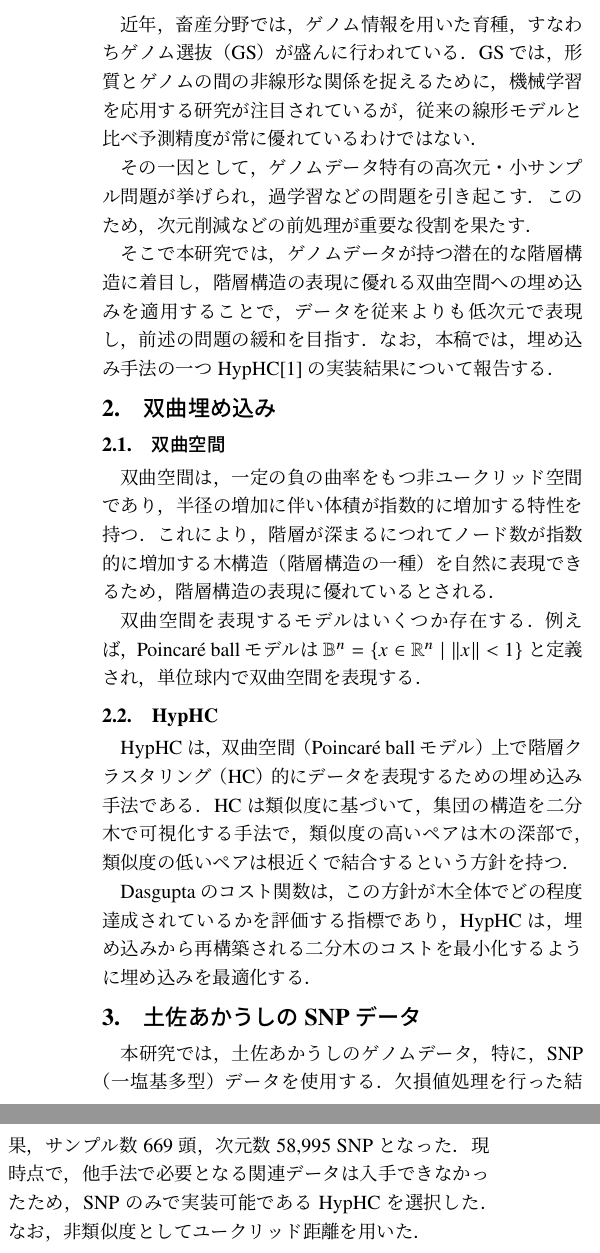
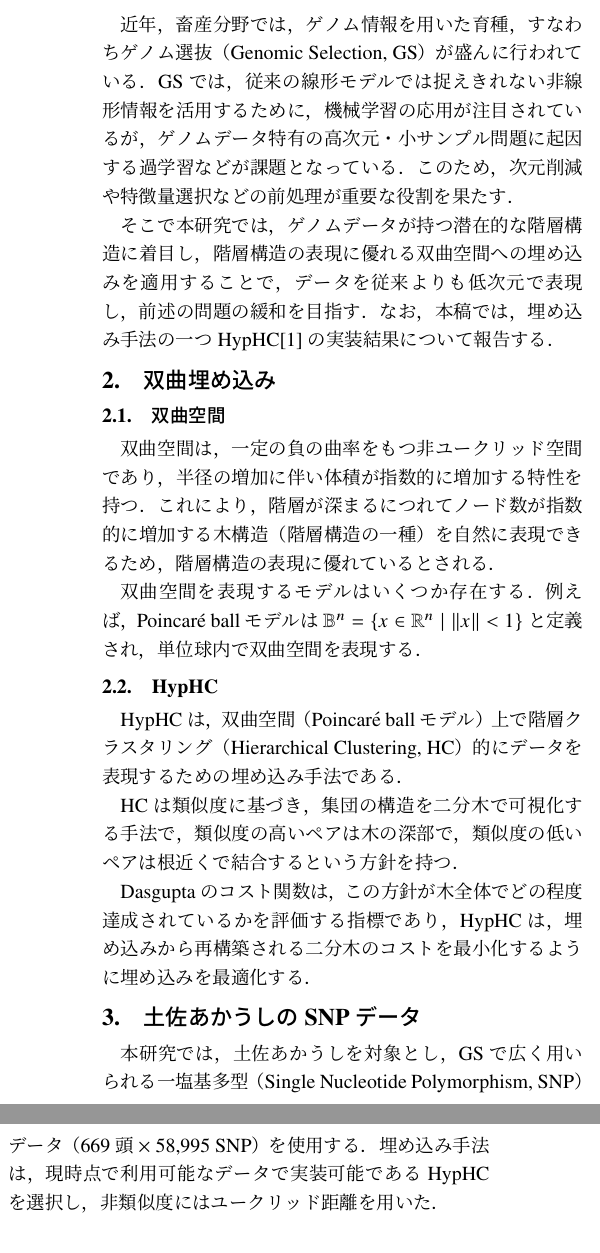
Before and after one commit to kiwaki-lab/SJCIEE2025-mori, a LaTeX document (main.tex): two parts of the columns of the page, joined at a grey line, cut so that both start at the same text. Compiled offline with pLaTeX and dvipdfmx.

Commit message:
指摘を踏まえて修正

```diff
--- a/main.tex
+++ b/main.tex
@@ -76,12 +76,11 @@ T. Chikamori${}^3$ & K. Hamada${}^3$& A. Yamaguchi${}^1$& K. Matukawa${}^1$\\
 ]
 
 \section{背景}
-近年，畜産分野では，ゲノム情報を用いた育種，すなわちゲノム選抜（GS）が盛んに行われている．
-GSでは，形質とゲノムの間の非線形な関係を捉えるために，機械学習を応用する研究が注目されているが，
-従来の線形モデルと比べ予測精度が常に優れているわけではない．
-
-その一因として，ゲノムデータ特有の高次元・小サンプル問題が挙げられ，過学習などの問題を引き起こす．
-このため，次元削減などの前処理が重要な役割を果たす．
+近年，畜産分野では，ゲノム情報を用いた育種，すなわちゲノム選抜（Genomic Selection, GS）が盛んに行われている．
+GSでは，従来の線形モデルでは捉えきれない非線形情報を活用するために，
+機械学習の応用が注目されているが，
+ゲノムデータ特有の高次元・小サンプル問題に起因する過学習などが課題となっている．
+このため，次元削減や特徴量選択などの前処理が重要な役割を果たす．
 
 そこで本研究では，ゲノムデータが持つ潜在的な階層構造に着目し，
 階層構造の表現に優れる双曲空間への埋め込みを適用することで，
@@ -101,20 +100,19 @@ GSでは，形質とゲノムの間の非線形な関係を捉えるために，
 単位球内で双曲空間を表現する．
 
 \subsection{HypHC}
-HypHCは，双曲空間（Poincaré ball モデル）上で階層クラスタリング（HC）的にデータを表現するための埋め込み手法である．
-HCは類似度に基づいて，集団の構造を二分木で可視化する手法で，
+HypHCは，双曲空間（Poincaré ball モデル）上で
+階層クラスタリング（Hierarchical Clustering, HC）的にデータを表現するための埋め込み手法である．
+
+HCは類似度に基づき，集団の構造を二分木で可視化する手法で，
 類似度の高いペアは木の深部で，類似度の低いペアは根近くで結合するという方針を持つ．
 
 Dasguptaのコスト関数は，この方針が木全体でどの程度達成されているかを評価する指標であり，
 HypHCは，埋め込みから再構築される二分木のコストを最小化するように埋め込みを最適化する．
 
 \section{土佐あかうしのSNPデータ}
-本研究では，土佐あかうしのゲノムデータ，特に，
-SNP（一塩基多型）データを使用する．
-欠損値処理を行った結果，サンプル数 669 頭，次元数 58,995 SNPとなった．
-現時点で，他手法で必要となる関連データは入手できなかったため，
-SNP のみで実装可能である HypHC を選択した．
-なお，非類似度としてユークリッド距離を用いた．
+本研究では，土佐あかうしを対象とし，GSで広く用いられる
+一塩基多型（Single Nucleotide Polymorphism, SNP）データ（669 頭 $\times$ 58,995 SNP）を使用する．
+埋め込み手法は，現時点で利用可能なデータで実装可能である HypHC を選択し，非類似度にはユークリッド距離を用いた．
 
 \section{結果}
 \begin{wrapfigure}[12]{l}{40mm}
```
Also changed, not shown: main.tex (10 more changed lines).
